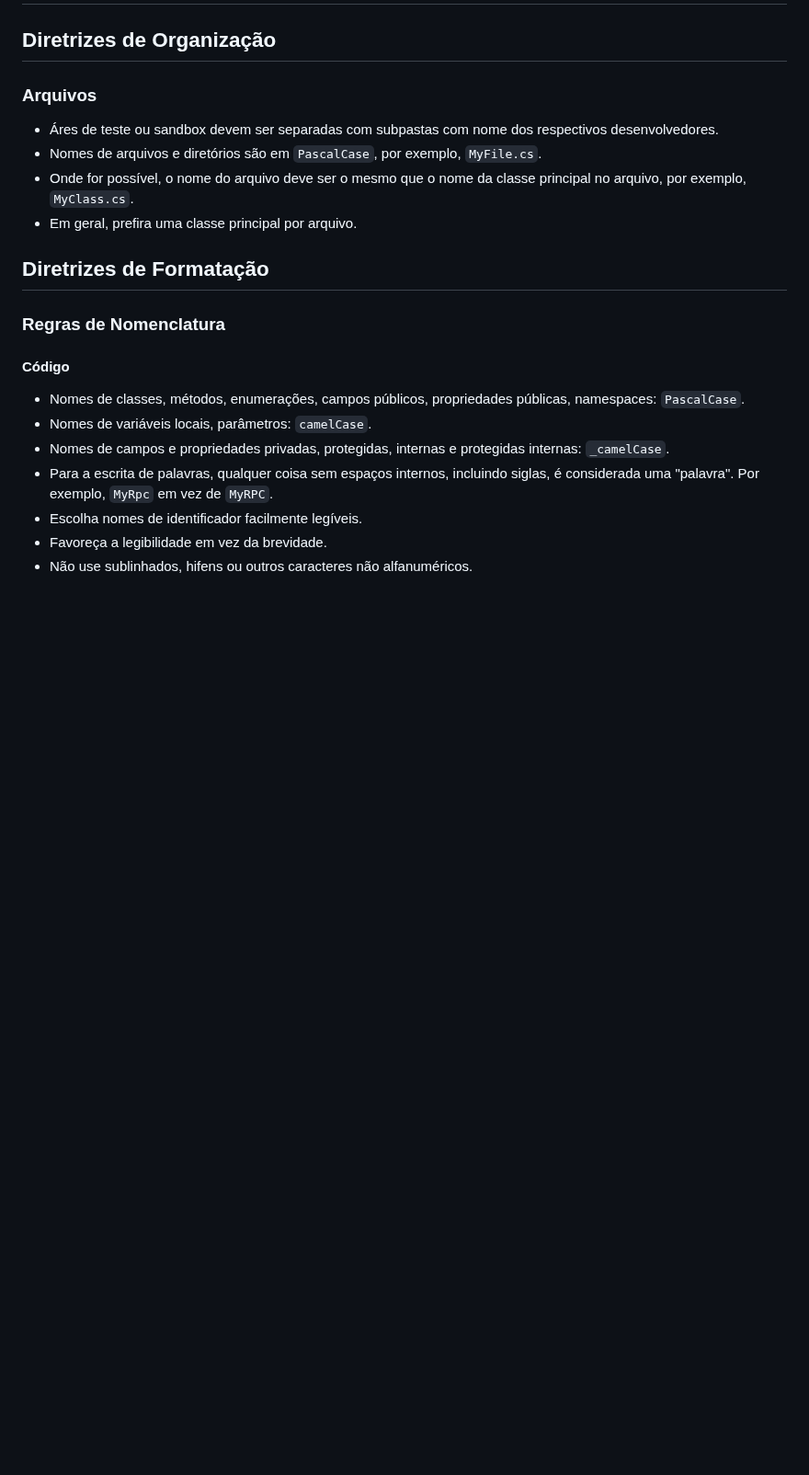
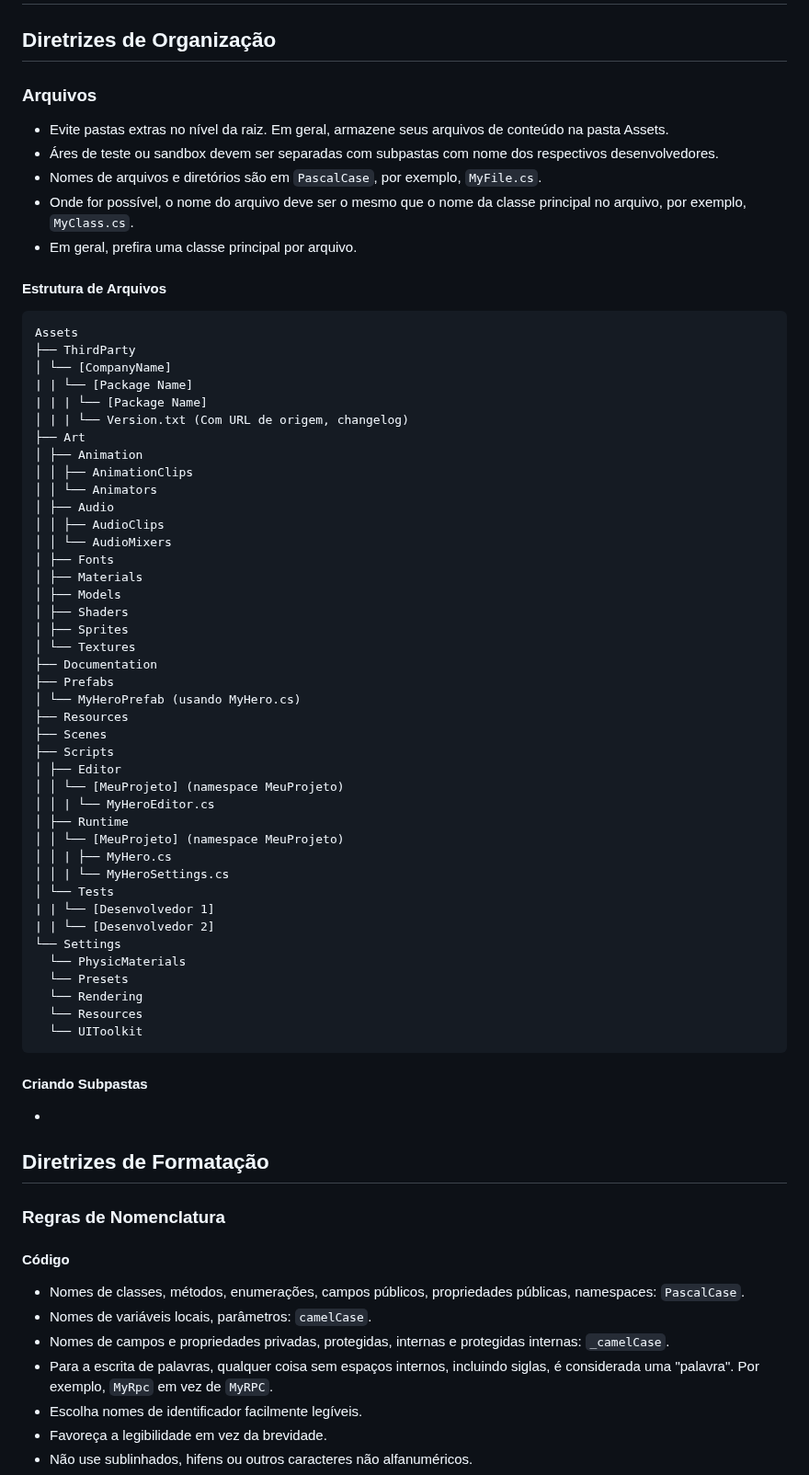
Before and after one commit to franciscodelgaudio/CEASB_StyleGuide, a Markdown page: README.md, the part around the change. Shown at 92% size. GitHub-like rendering; blank space fills up the shorter version.

````diff
--- a/README.md
+++ b/README.md
@@ -4,10 +4,61 @@
 
 ### Arquivos
 
+*   Evite pastas extras no nível da raiz. Em geral, armazene seus arquivos de conteúdo na pasta Assets.
 *   Áres de teste ou sandbox devem ser separadas com subpastas com nome dos respectivos desenvolvedores.
 *   Nomes de arquivos e diretórios são em `PascalCase`, por exemplo, `MyFile.cs`.
 *   Onde for possível, o nome do arquivo deve ser o mesmo que o nome da classe principal no arquivo, por exemplo, `MyClass.cs`.
 *   Em geral, prefira uma classe principal por arquivo.
+
+#### Estrutura de Arquivos
+
+```
+Assets
+├── ThirdParty
+│ └── [CompanyName]
+| | └── [Package Name]
+| | | └── [Package Name]
+│ | | └── Version.txt (Com URL de origem, changelog)
+├── Art
+│ ├── Animation
+│ │ ├── AnimationClips
+│ │ └── Animators
+│ ├── Audio
+│ │ ├── AudioClips
+│ │ └── AudioMixers
+│ ├── Fonts
+│ ├── Materials
+│ ├── Models
+│ ├── Shaders
+│ ├── Sprites
+│ └── Textures
+├── Documentation
+├── Prefabs
+│ └── MyHeroPrefab (usando MyHero.cs)
+├── Resources
+├── Scenes
+├── Scripts
+│ ├── Editor
+│ │ └── [MeuProjeto] (namespace MeuProjeto)
+│ │ | └── MyHeroEditor.cs
+│ ├── Runtime
+│ │ └── [MeuProjeto] (namespace MeuProjeto)
+│ │ | ├── MyHero.cs
+│ │ | └── MyHeroSettings.cs
+│ └── Tests
+| | └── [Desenvolvedor 1]
+| | └── [Desenvolvedor 2]
+└── Settings
+  └── PhysicMaterials
+  └── Presets
+  └── Rendering
+  └── Resources
+  └── UIToolkit
+```
+
+#### Criando Subpastas
+
+*
 
 ## Diretrizes de Formatação
 
````
